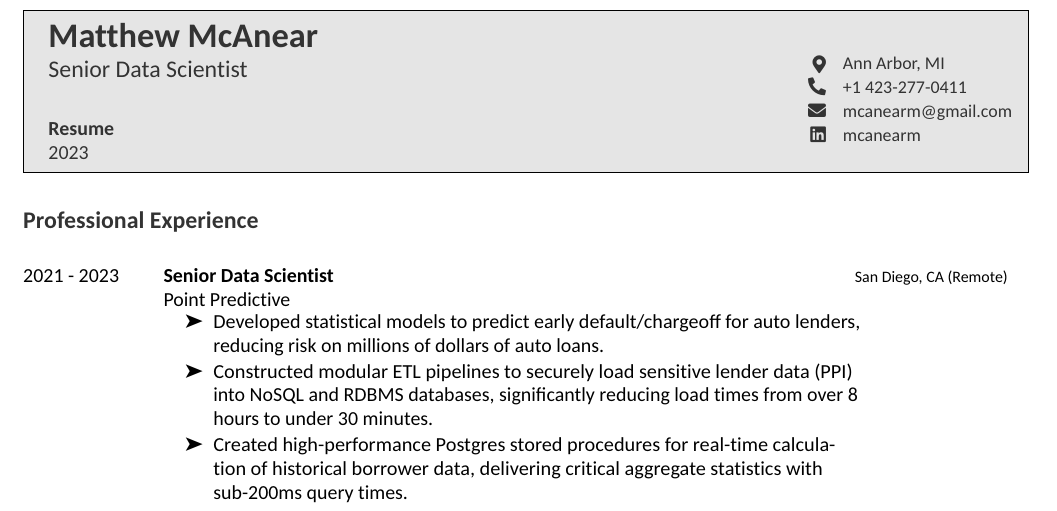
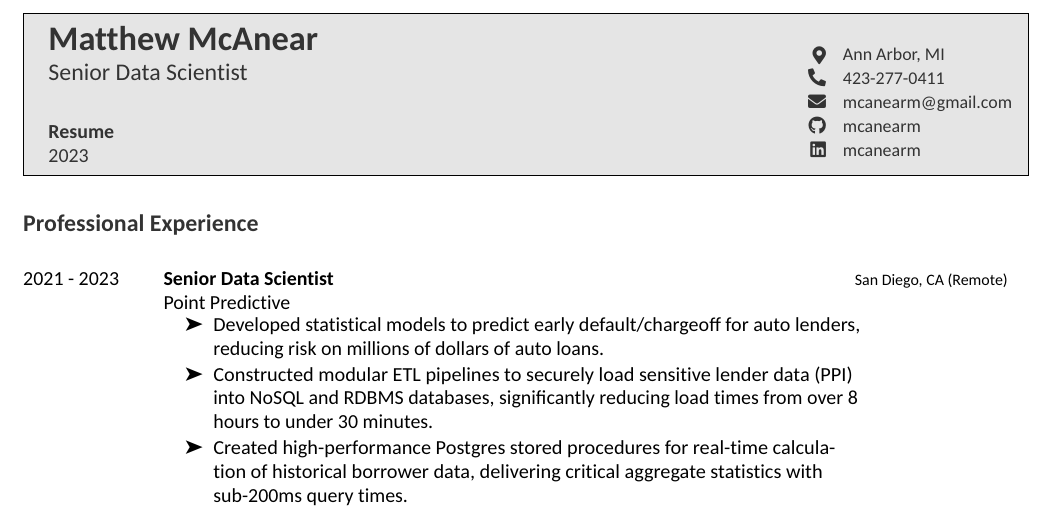
Before and after one commit to mcanearm/resume, an R Markdown document (resume/matt_mcanear.rmd): part of page 1 of 2, cut so that both start at the same text. The pictures show the output file resume/matt_mcanear.pdf that the author committed with the source.

Commit message:
add my github

```diff
--- a/resume/matt_mcanear.rmd
+++ b/resume/matt_mcanear.rmd
@@ -3,9 +3,10 @@ name: Matthew
 surname: McAnear
 position: "Senior Data Scientist"
 address: "Ann Arbor, MI"
-phone: +1 423-277-0411
+phone: 423-277-0411
 email: "mcanearm@gmail.com"
 linkedin: mcanearm
+github: mcanearm
 date: "`r format(Sys.time(), '%Y')`"
 docname: "Resume"
 headcolor: 333333
```
Also changed, not shown: resume/matt_mcanear.pdf.
